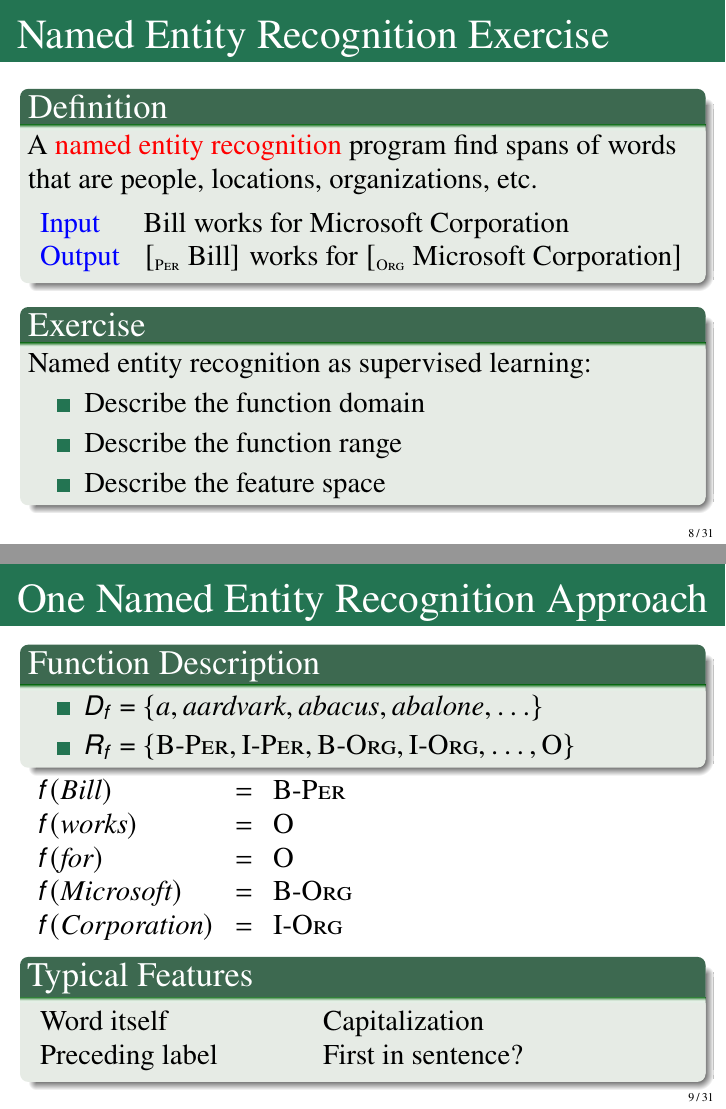
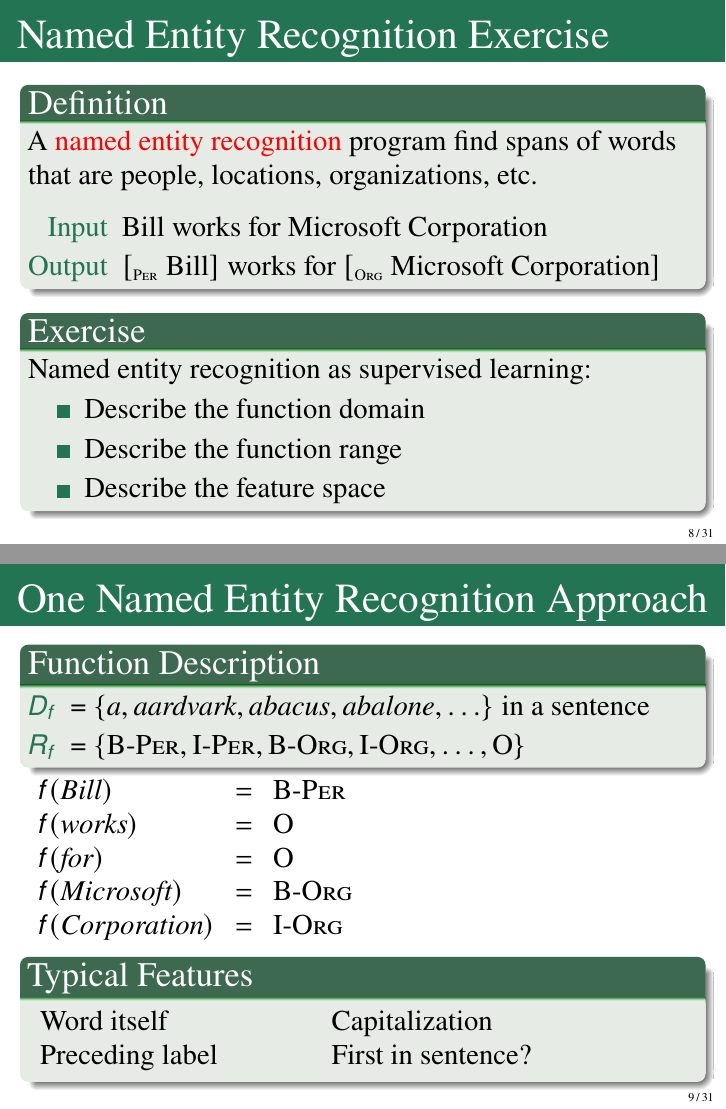
Before and after one commit to bethard/artificial-intelligence-lectures, LaTeX slides (18-Learning-from-Examples/Learning-from-Examples.tex): pages 30 and 35 of 170 before the commit and pages 29 and 30 of 165 after it, joined at a grey line. Compiled offline with pdfLaTeX.

Commit message:
Updates named entity problem formulation exercise

```diff
--- a/18-Learning-from-Examples/Learning-from-Examples.tex
+++ b/18-Learning-from-Examples/Learning-from-Examples.tex
@@ -161,3 +161,9 @@ f([w_{0}\!=\!\textit{bark}, w_{-1}\!=\!\textit{dog}]) & = & \textsc{Verb}
 \begin{block}{Definition}
 A \alert{named entity recognition} program find spans of words that are people, locations, organizations, etc.\\
 \medskip
+\begin{description}[Output]
+\item[Input] Bill works for Microsoft Corporation
+\item[Output]
+$[_{\textsc{\scriptsize Per}}$ Bill$]$ works for
+$[_{\textsc{\scriptsize Org}}$ Microsoft Corporation$]$
+\end{description}
@@ -180,24 +180,20 @@ Named entity recognition as supervised learning:
 
 \begin{frame}{One Named Entity Recognition Approach}
 \begin{block}{Function Description}
-\begin{itemize}
-\item $D_f$ = \pause $\{\textit{a},\textit{aardvark},\textit{abacus},\textit{abalone},\ldots\}$
-\item $R_f$ = \pause $\{\textsc{B-Per},\textsc{I-Per},\textsc{B-Org},\textsc{I-Org},\ldots,\textsc{O}\}$
-\end{itemize}
+\begin{description}[$D_f$]
+\item[$D_f$] = $\{\textit{a},\textit{aardvark},\textit{abacus},\textit{abalone},\ldots\}$ in a sentence
+\item[$R_f$] = $\{\textsc{B-Per},\textsc{I-Per},\textsc{B-Org},\textsc{I-Org},\ldots,\textsc{O}\}$
+\end{description}
 \end{block}
-\pause
-$
-\begin{array}{lll}
+$\begin{array}{lll}
 f(\textit{Bill})        & = & \textsc{B-Per} \\
 f(\textit{works})       & = & \textsc{O} \\
 f(\textit{for})         & = & \textsc{O} \\
 f(\textit{Microsoft})   & = & \textsc{B-Org} \\
 f(\textit{Corporation}) & = & \textsc{I-Org} \\
-\end{array}
-$
-\pause
+\end{array}$
 \begin{block}{Typical Features}
-\begin{tabular}{p{1.8in}p{1.8in}}
+\begin{tabular}{p{0.4\textwidth}p{0.4\textwidth}}
 Word itself     & Capitalization \\
 Preceding label & First in sentence? \\
 \end{tabular}
```
Also changed, not shown: 18-Learning-from-Examples/Learning-from-Examples.tex (6 more changed lines).
